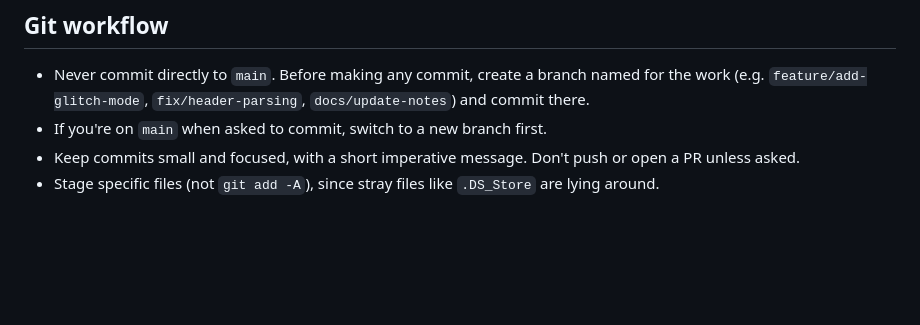
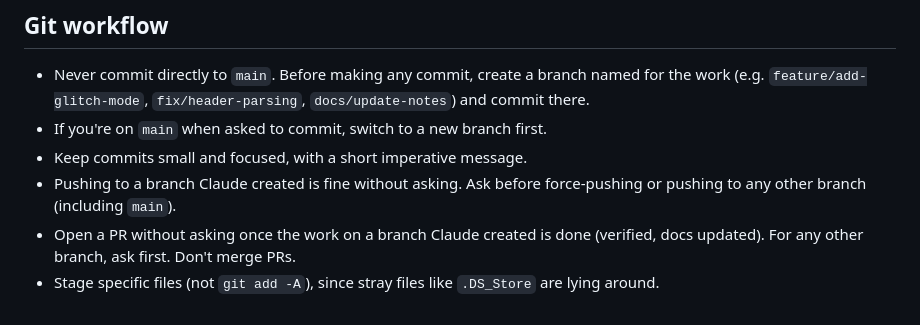
Before and after one commit to SOMEiTIME/music_viz_gltchr, a Markdown page: CLAUDE.md, the part around the change. Drawn GitHub-style; blank space fills up the shorter version.

Commit message:
Allow pushing Claude's branches and opening PRs without asking (#24)

```diff
--- a/CLAUDE.md
+++ b/CLAUDE.md
@@ -35,5 +35,7 @@ No tests or linter configured. Verify changes in the browser.
 ## Git workflow
 - Never commit directly to `main`. Before making any commit, create a branch named for the work (e.g. `feature/add-glitch-mode`, `fix/header-parsing`, `docs/update-notes`) and commit there.
 - If you're on `main` when asked to commit, switch to a new branch first.
-- Keep commits small and focused, with a short imperative message. Don't push or open a PR unless asked.
+- Keep commits small and focused, with a short imperative message.
+- Pushing to a branch Claude created is fine without asking. Ask before force-pushing or pushing to any other branch (including `main`).
+- Open a PR without asking once the work on a branch Claude created is done (verified, docs updated). For any other branch, ask first. Don't merge PRs.
 - Stage specific files (not `git add -A`), since stray files like `.DS_Store` are lying around.
```
